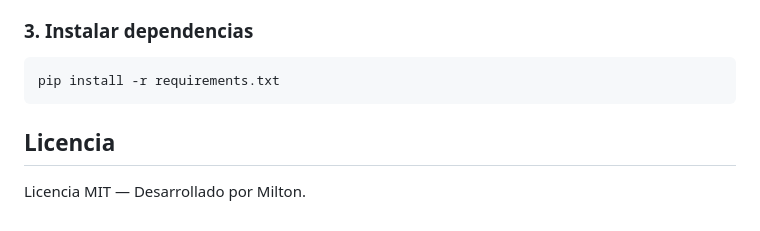
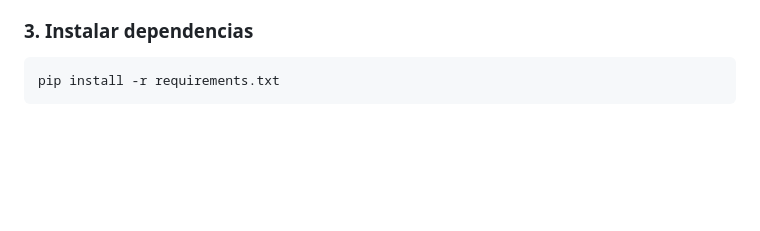
Before and after one commit to Milton421/Biblioteca---BiblioSys, a Markdown page: README.md, the part around the change. Drawn GitHub-style; blank space fills up the shorter version.

````diff
--- a/README.md
+++ b/README.md
@@ -99,7 +99,3 @@ Accede desde tu navegador en: `http://127.0.0.1:5050`
 ```bash
 pip install -r requirements.txt
 ```
-
-## Licencia
-
-Licencia MIT — Desarrollado por Milton.
````
